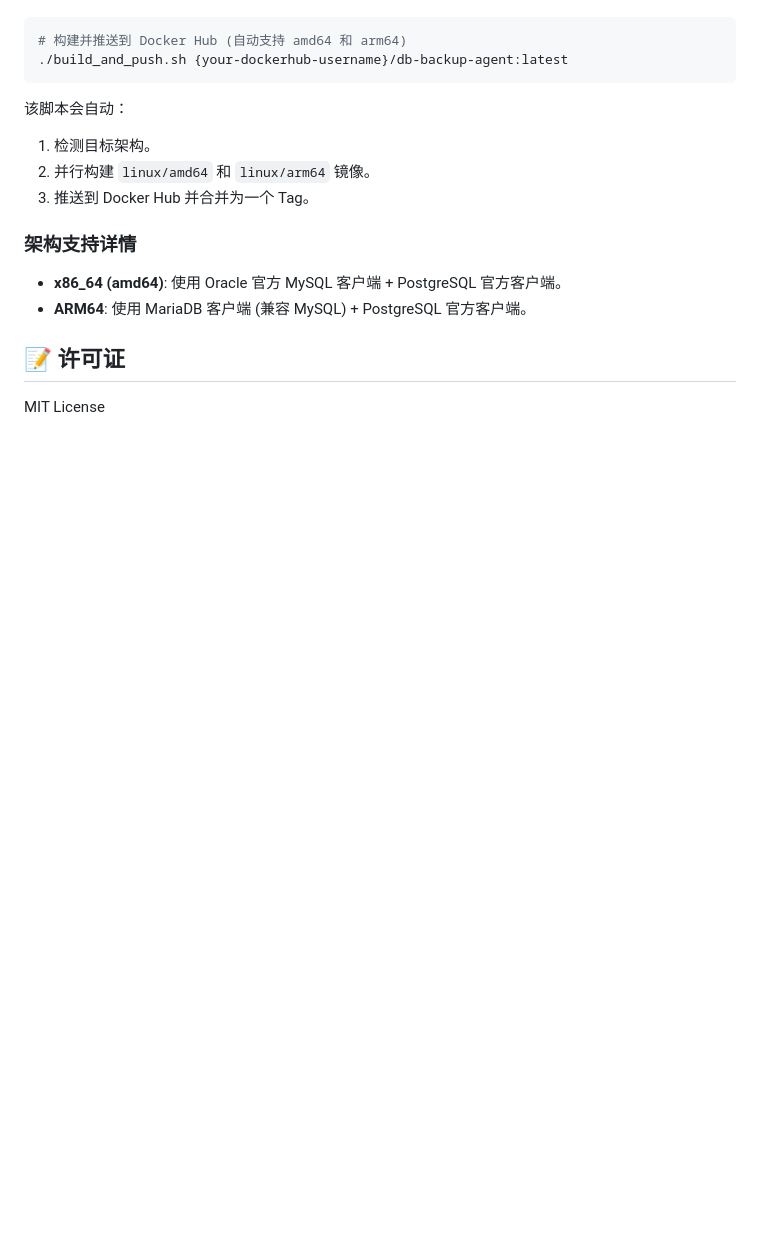
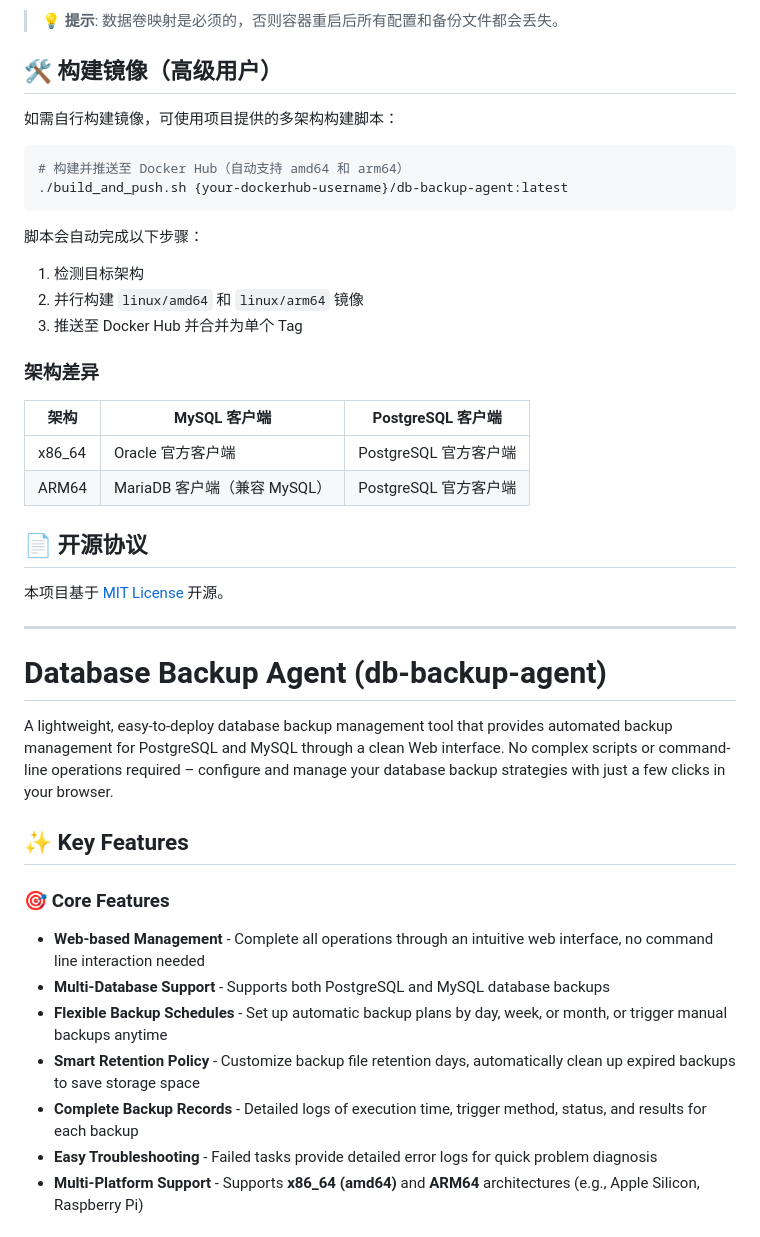
Before and after one commit to zhengzhw8812/db-backup-agent, a Markdown page: README.md, the part around one of its changes. Drawn GitHub-style; blank space fills up the shorter version.

````diff
--- a/README.md
+++ b/README.md
@@ -71,19 +86,45 @@ docker-compose up -d
+> 💡 **提示**: 数据卷映射是必须的，否则容器重启后所有配置和备份文件都会丢失。
+
+## 🛠️ 构建镜像（高级用户）
+
+如需自行构建镜像，可使用项目提供的多架构构建脚本：
 
 ```bash
-# 构建并推送到 Docker Hub (自动支持 amd64 和 arm64)
+# 构建并推送至 Docker Hub（自动支持 amd64 和 arm64）
 ./build_and_push.sh {your-dockerhub-username}/db-backup-agent:latest
 ```
 
-该脚本会自动：
-1.  检测目标架构。
-2.  并行构建 `linux/amd64` 和 `linux/arm64` 镜像。
-3.  推送到 Docker Hub 并合并为一个 Tag。
+脚本会自动完成以下步骤：
+1. 检测目标架构
+2. 并行构建 `linux/amd64` 和 `linux/arm64` 镜像
+3. 推送至 Docker Hub 并合并为单个 Tag
 
-### 架构支持详情
+### 架构差异
 
-*   **x86_64 (amd64)**: 使用 Oracle 官方 MySQL 客户端 + PostgreSQL 官方客户端。
-*   **ARM64**: 使用 MariaDB 客户端 (兼容 MySQL) + PostgreSQL 官方客户端。
+| 架构 | MySQL 客户端 | PostgreSQL 客户端 |
+|------|--------------|-------------------|
+| x86_64 | Oracle 官方客户端 | PostgreSQL 官方客户端 |
+| ARM64 | MariaDB 客户端（兼容 MySQL） | PostgreSQL 官方客户端 |
 
-## 📝 许可证
+## 📄 开源协议
 
-MIT License
+本项目基于 [MIT License](LICENSE) 开源。
+
+---
+
+# Database Backup Agent (db-backup-agent)
+
+A lightweight, easy-to-deploy database backup management tool that provides automated backup management for PostgreSQL and MySQL through a clean Web interface. No complex scripts or command-line operations required – configure and manage your database backup strategies with just a few clicks in your browser.
+
+## ✨ Key Features
+
+### 🎯 Core Features
+
+- **Web-based Management** - Complete all operations through an intuitive web interface, no command line interaction needed
+- **Multi-Database Support** - Supports both PostgreSQL and MySQL database backups
+- **Flexible Backup Schedules** - Set up automatic backup plans by day, week, or month, or trigger manual backups anytime
+- **Smart Retention Policy** - Customize backup file retention days, automatically clean up expired backups to save storage space
+- **Complete Backup Records** - Detailed logs of execution time, trigger method, status, and results for each backup
+- **Easy Troubleshooting** - Failed tasks provide detailed error logs for quick problem diagnosis
+- **Multi-Platform Support** - Supports **x86_64 (amd64)** and **ARM64** architectures (e.g., Apple Silicon, Raspberry Pi)
+
````
Also changed, not shown: other parts of README.md (+138 -28 lines).
